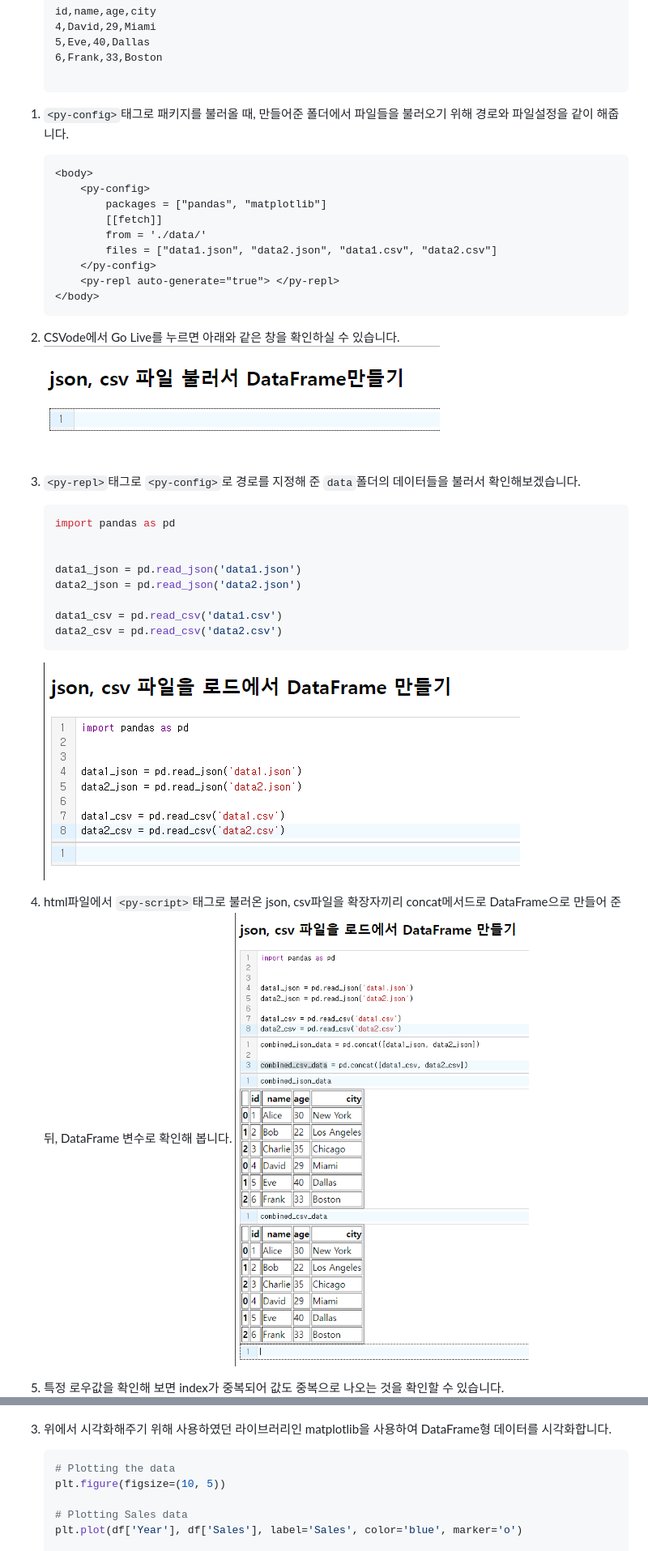
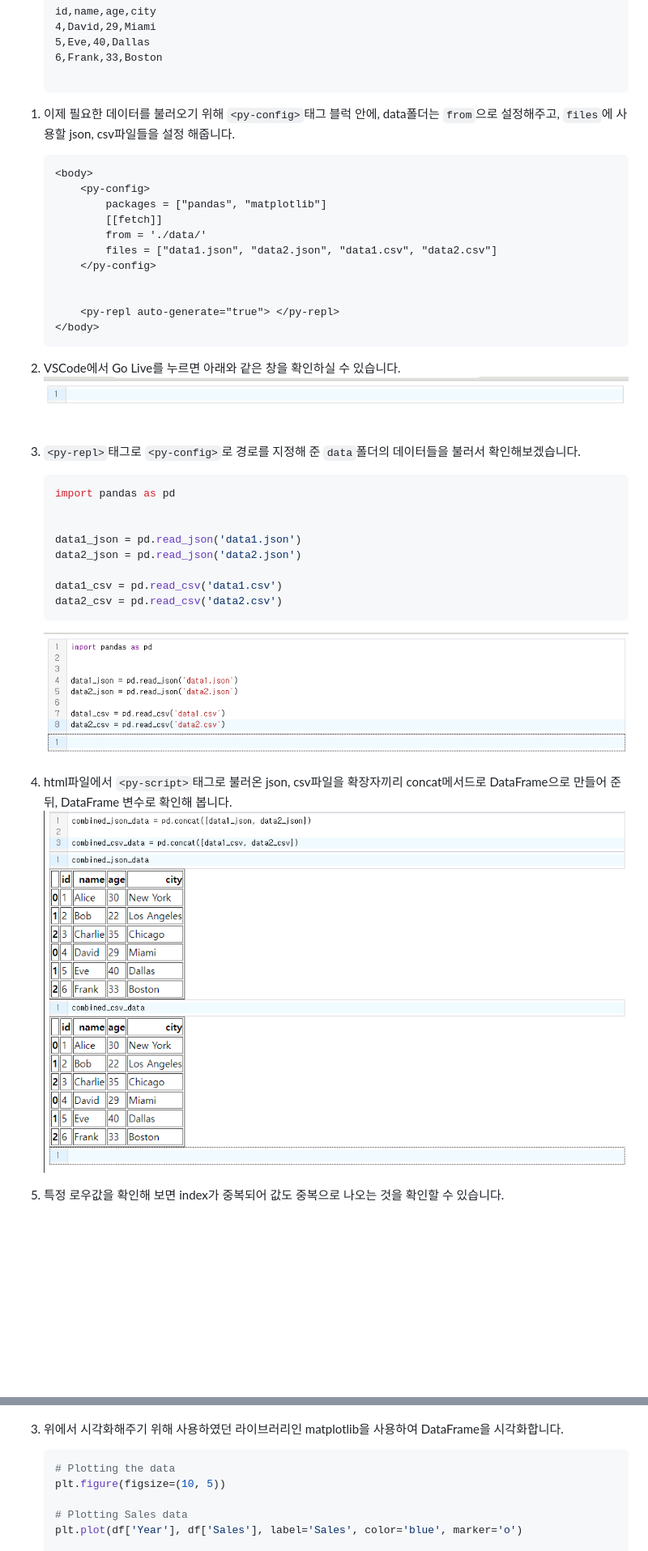
Before and after one commit to AMinSC/pyscript, a Markdown page: study/week_4.md, 2 parts joined by grey strips. Shown: that part at 81% size. Drawn GitHub-style; pictures changed too: asset/pandas_load.png, asset/pandas_load2.png, asset/pandas_load3.png; blank space fills up the shorter version.

Commit message:
week_4 : 멘트 수정, pandas img 수정

````diff
--- a/study/week_4.md
+++ b/study/week_4.md
@@ -205,7 +219,7 @@ Python 라이브러리인 pandas는 데이터 분석에 용이한 DataFrame을
     ```
 
 
-1. `<py-config>`태그로 패키지를 불러올 때, 만들어준 폴더에서 파일들을 불러오기 위해 경로와 파일설정을 같이 해줍니다.
+1. 이제 필요한 데이터를 불러오기 위해 `<py-config>`태그 블럭 안에, data폴더는 `from`으로 설정해주고, `files`에 사용할 json, csv파일들을 설정 해줍니다.
     ```html
     <body>
         <py-config>
@@ -214,12 +228,14 @@ Python 라이브러리인 pandas는 데이터 분석에 용이한 DataFrame을
             from = './data/'
             files = ["data1.json", "data2.json", "data1.csv", "data2.csv"]
         </py-config>
+
+
         <py-repl auto-generate="true"> </py-repl>
     </body>
     ```
 
 
-2. CSVode에서 Go Live를 누르면 아래와 같은 창을 확인하실 수 있습니다.
+2. VSCode에서 Go Live를 누르면 아래와 같은 창을 확인하실 수 있습니다.
     ![dataframe](../asset/pandas_load.png)
 
 
@@ -295,7 +311,7 @@ pandas는 데이터분석 라이브러리로 주로 jupyter notebook이나 colab
     ![dataframe](../asset/pandas02.png)
 
 
-3. 위에서 시각화해주기 위해 사용하였던 라이브러리인 matplotlib을 사용하여 DataFrame형 데이터를 시각화합니다.
+3. 위에서 시각화해주기 위해 사용하였던 라이브러리인 matplotlib을 사용하여 DataFrame을 시각화합니다.
     ```python
     # Plotting the data
     plt.figure(figsize=(10, 5))
````
Also changed, not shown: other parts of study/week_4.md (+37 -31 lines), asset/pandas03.png, asset/pandas_load4.png, asset/pandas_load5.png, 1 other file.
